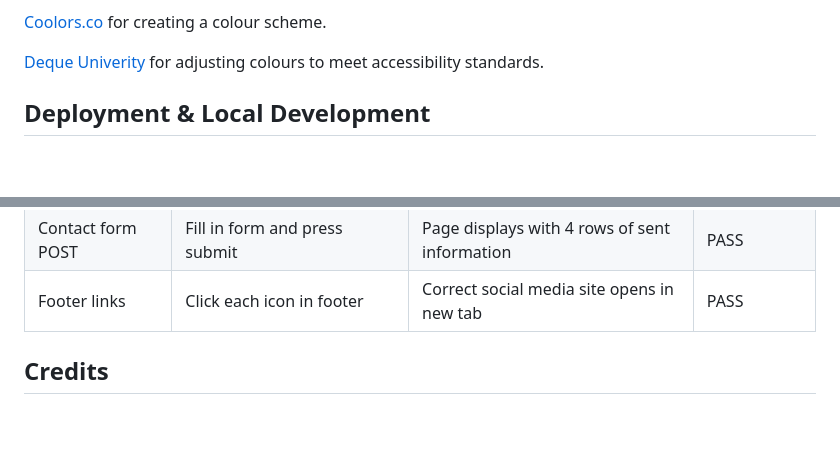
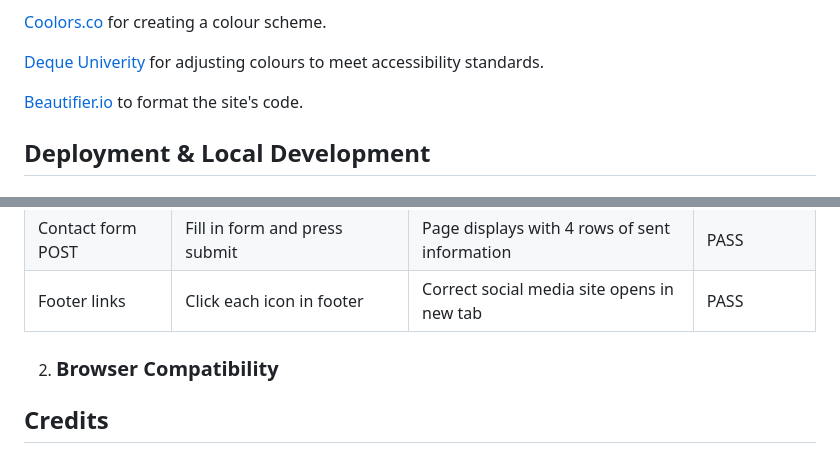
Before and after one commit to EJFleet/joan-fleetwood-actor, a Markdown page: README.md, 2 parts joined by grey strips. GitHub-like rendering; blank space fills up the shorter version.

Commit message:
Add beautifier.io to Frameworks etc

```diff
--- a/README.md
+++ b/README.md
@@ -263,6 +263,8 @@ Lighthouse - Chrome extension used to assess accessibility.
 
 [Deque Univerity](https://dequeuniversity.com/rules/axe/4.8/color-contrast) for adjusting colours to meet accessibility standards.
 
+[Beautifier.io](https://beautifier.io/) to format the site's code.
+
 
 ## Deployment & Local Development
 
@@ -313,6 +315,9 @@ To clone the repository:
 |Contact form POST|Fill in form and press submit|Page displays with 4 rows of sent information|PASS|
 |Footer links|Click each icon in footer|Correct social media site opens in new tab|PASS|
 
+2. ### Browser Compatibility
+
+
 
 ## Credits
 
```
